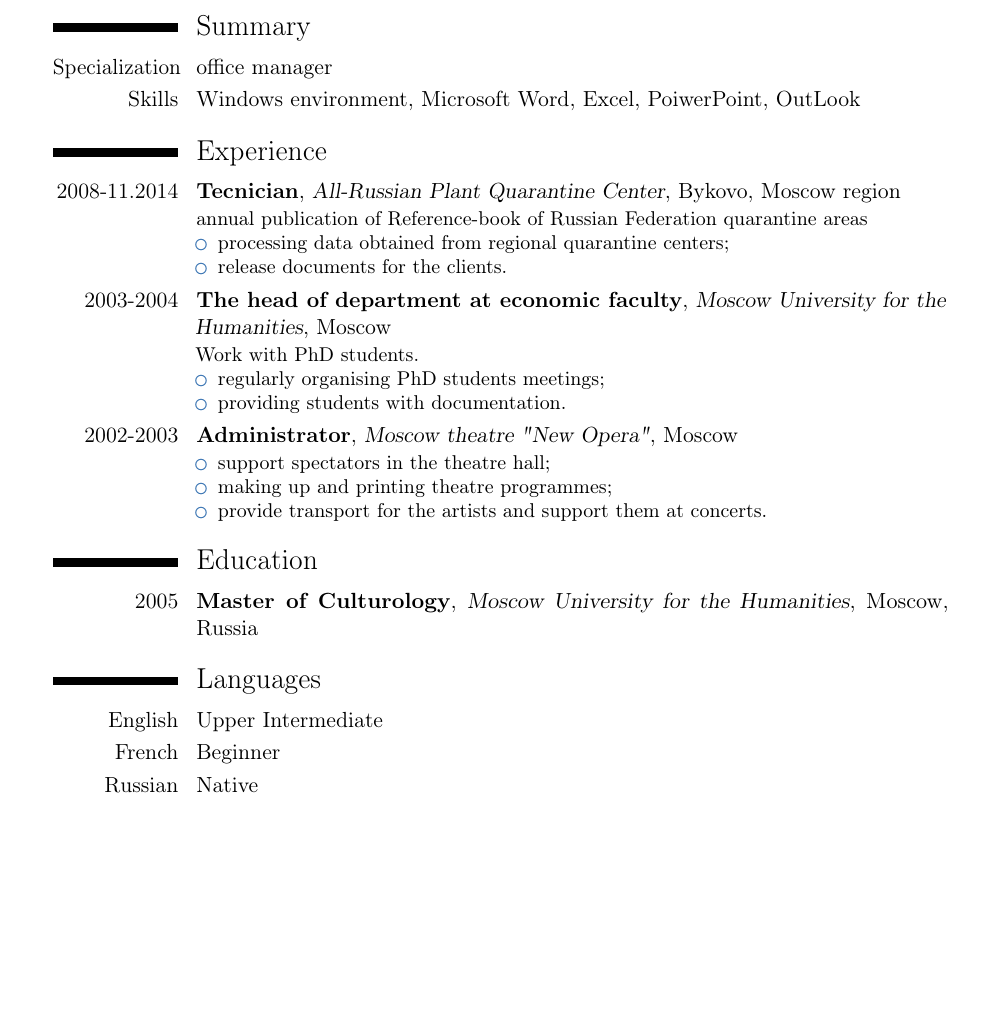
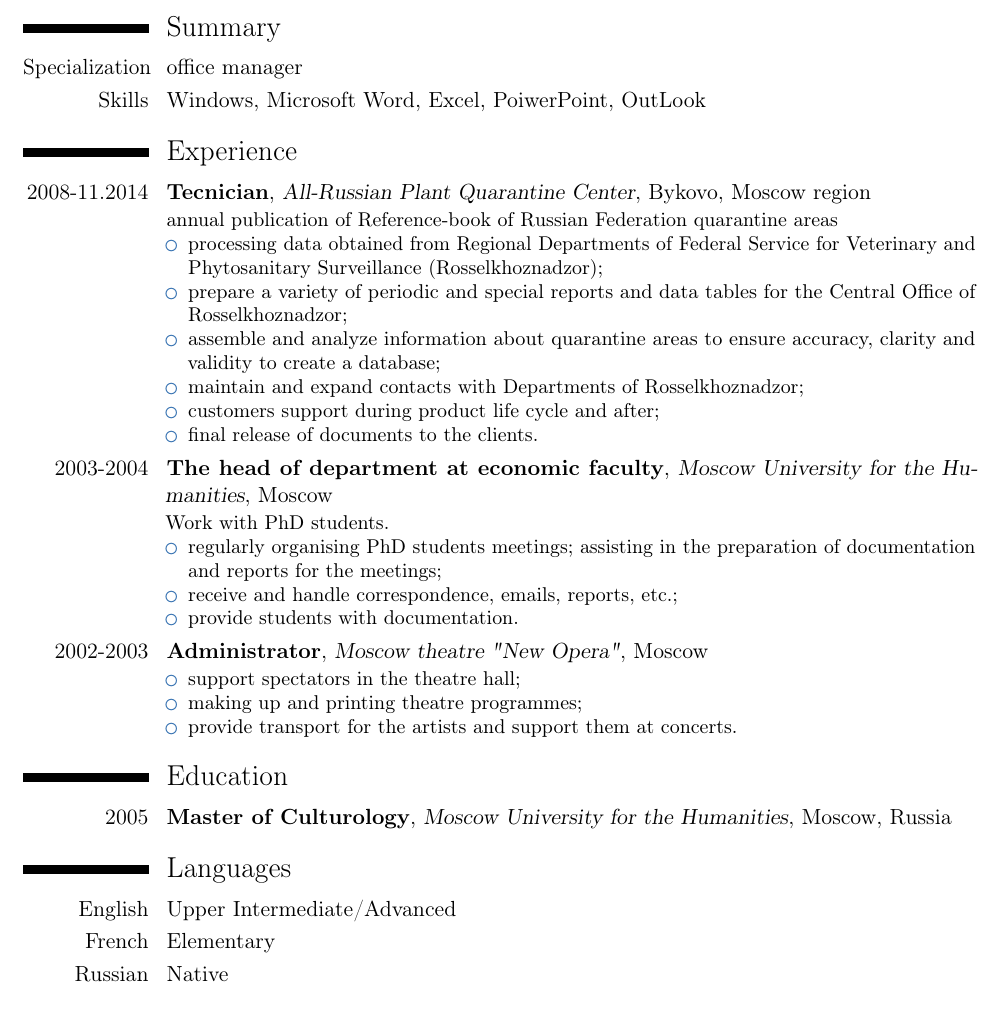
Before and after one commit to ifmuranova/cv, a LaTeX CV (muranova.tex): part of the page, cut so that both start at the same text, the shorter picture padded with empty space. Compiled offline with pdfLaTeX.

Commit message:
Added work items, reduced page margin

```diff
--- a/muranova.tex
+++ b/muranova.tex
@@ -4,7 +4,7 @@
 \moderncvcolor{blue}
 
 \usepackage[utf8]{inputenc}
-\usepackage[scale=0.75]{geometry}
+\usepackage[scale=0.8, top=2cm, bottom=2cm]{geometry}
 
 \firstname{Irina}
 \familyname{Muranova}
@@ -16,15 +16,13 @@
 \begin{document}
 
 \makecvtitle
-
-
+\vspace*{-5mm}
 
 \section{Summary}
 
 \cvline{Specialization}{office manager}
 
-\cvline{Skills}{Windows environment, Microsoft Word, Excel, PoiwerPoint, OutLook}
-
+\cvline{Skills}{Windows, Microsoft Word, Excel, PoiwerPoint, OutLook}
 
 
 \section{Experience}
@@ -32,15 +30,20 @@
 \cventry{2008-11.2014}{Tecnician}{All-Russian Plant Quarantine Center}{Bykovo, Moscow region}{}
 	{annual publication of Reference-book of Russian Federation quarantine areas
 	\begin{itemize}
-	\item processing data obtained from regional quarantine centers;
-	\item release documents for the clients.
+	\item processing data obtained from Regional Departments of Federal Service for Veterinary and Phytosanitary Surveillance (Rosselkhoznadzor);
+	\item prepare a variety of periodic and special reports and data tables for the Central Office of Rosselkhoznadzor;
+	\item assemble and analyze information about quarantine areas to ensure accuracy, clarity and validity to create a database;
+	\item maintain and expand contacts with Departments of Rosselkhoznadzor;
+	\item customers support during product life cycle and after;
+	\item final release of documents to the clients.
 	\end{itemize}}
 
 \cventry{2003-2004}{The head of department at economic faculty}{Moscow University for the Humanities}{Moscow}{}
 	{Work with PhD students.
 	\begin{itemize}
-	\item regularly organising PhD students meetings;
-	\item providing students with documentation.
+	\item regularly organising PhD students meetings; assisting in the preparation of documentation and reports for the meetings;
+	\item receive and handle correspondence, emails, reports, etc.;
+	\item provide students with documentation.
 	\end{itemize}}
 
 \cventry{2002-2003}{Administrator}{Moscow theatre "New Opera"}{Moscow}{}
@@ -51,22 +54,18 @@
 	\end{itemize}}
 
 
-
-
 \section{Education}
 
 \cventry{2005}{Master of Culturology}{Moscow University for the Humanities}{Moscow, Russia}{}{}
 
 
-
 \section{Languages}
 
-\cvitemwithcomment{English}{Upper Intermediate}{}
+\cvitemwithcomment{English}{Upper Intermediate/Advanced}{}
 
-\cvitemwithcomment{French}{Beginner}{}
+\cvitemwithcomment{French}{Elementary}{}
 
 \cvitemwithcomment{Russian}{Native}{}
-
 
 \section{Interests}
 
```
Also changed, not shown: muranova.tex (1 more changed lines).
